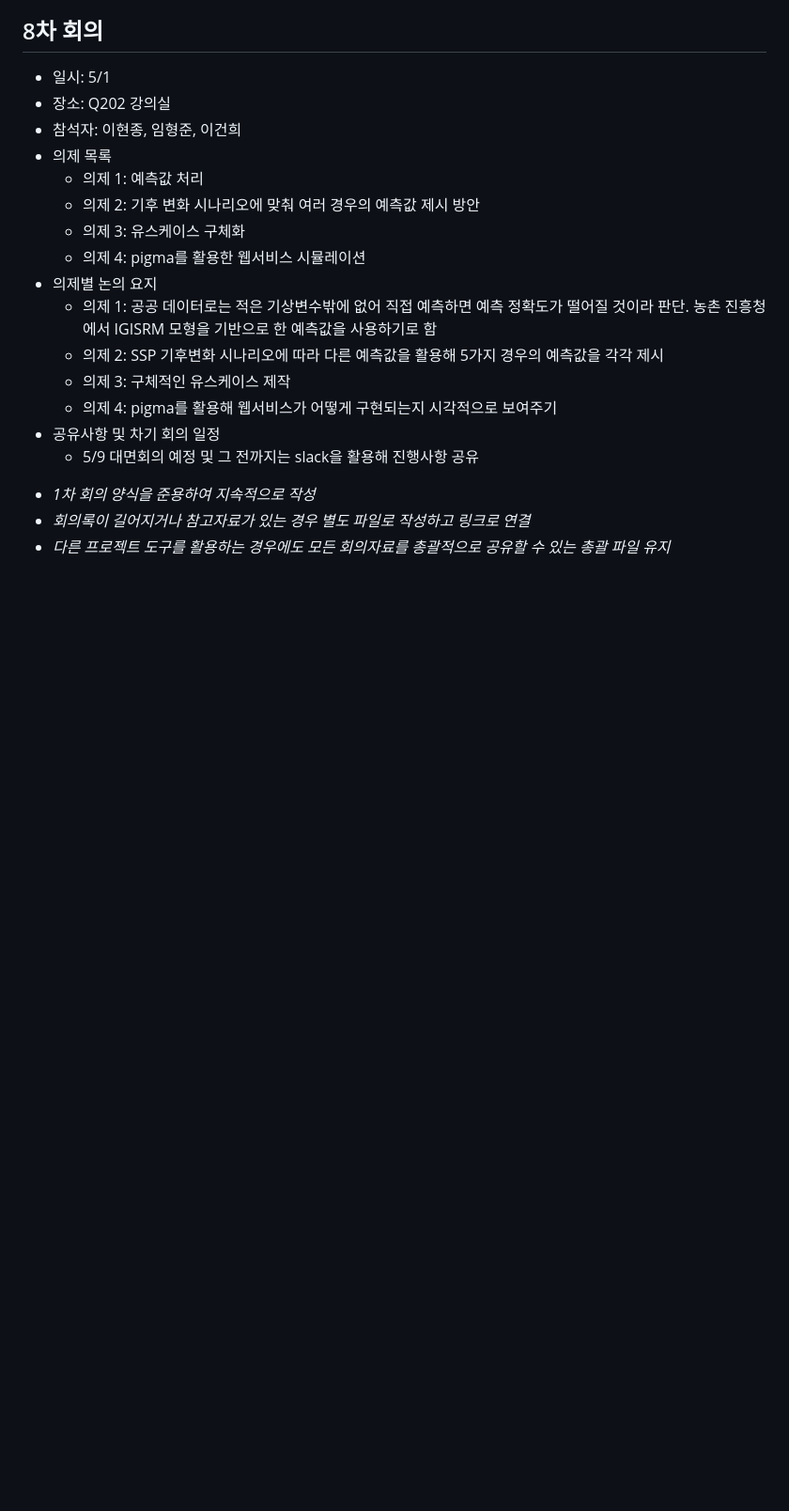
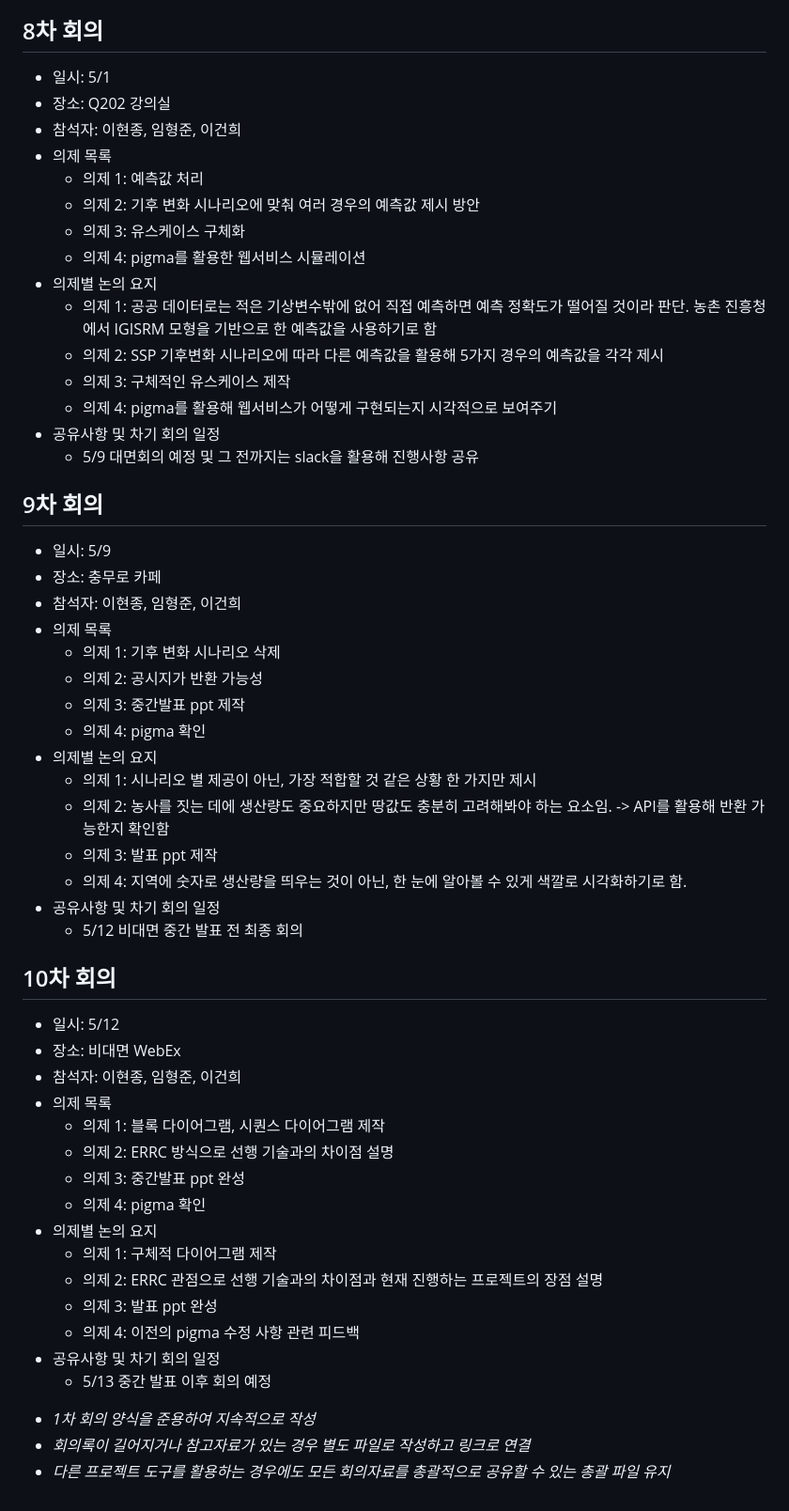
Before and after one commit to CSID-DGU/2024-1-OSSProj-AHA-09, a Markdown page: Doc/4_2_OSSProj_09_Aha_회의록.md, the part around the change. Shown at 94% size. GitHub-like rendering; blank space fills up the shorter version.

```diff
--- a/Doc/4_2_OSSProj_09_Aha_회의록.md
+++ b/Doc/4_2_OSSProj_09_Aha_회의록.md
@@ -130,6 +130,40 @@
     * 의제 4: pigma를 활용해 웹서비스가 어떻게 구현되는지 시각적으로 보여주기
 * 공유사항 및 차기 회의 일정
     * 5/9 대면회의 예정 및 그 전까지는 slack을 활용해 진행사항 공유
+
+## 9차 회의
+* 일시: 5/9
+* 장소: 충무로 카페
+* 참석자: 이현종, 임형준, 이건희
+* 의제 목록
+    * 의제 1: 기후 변화 시나리오 삭제
+    * 의제 2: 공시지가 반환 가능성
+    * 의제 3: 중간발표 ppt 제작
+    * 의제 4: pigma 확인
+* 의제별 논의 요지
+    * 의제 1: 시나리오 별 제공이 아닌, 가장 적합할 것 같은 상황 한 가지만 제시
+    * 의제 2: 농사를 짓는 데에 생산량도 중요하지만 땅값도 충분히 고려해봐야 하는 요소임. -> API를 활용해 반환 가능한지 확인함
+    * 의제 3: 발표 ppt 제작
+    * 의제 4: 지역에 숫자로 생산량을 띄우는 것이 아닌, 한 눈에 알아볼 수 있게 색깔로 시각화하기로 함.
+* 공유사항 및 차기 회의 일정
+    * 5/12 비대면 중간 발표 전 최종 회의
+
+## 10차 회의
+* 일시: 5/12
+* 장소: 비대면 WebEx
+* 참석자: 이현종, 임형준, 이건희
+* 의제 목록
+    * 의제 1: 블록 다이어그램, 시퀀스 다이어그램 제작
+    * 의제 2: ERRC 방식으로 선행 기술과의 차이점 설명
+    * 의제 3: 중간발표 ppt 완성
+    * 의제 4: pigma 확인
+* 의제별 논의 요지
+    * 의제 1: 구체적 다이어그램 제작
+    * 의제 2: ERRC 관점으로 선행 기술과의 차이점과 현재 진행하는 프로젝트의 장점 설명
+    * 의제 3: 발표 ppt 완성
+    * 의제 4: 이전의 pigma 수정 사항 관련 피드백
+* 공유사항 및 차기 회의 일정
+    * 5/13 중간 발표 이후 회의 예정
 - *1차 회의 양식을 준용하여 지속적으로 작성*
 - *회의록이 길어지거나 참고자료가 있는 경우 별도 파일로 작성하고 링크로 연결*
 - *다른 프로젝트 도구를 활용하는 경우에도 모든 회의자료를 총괄적으로 공유할 수 있는 총괄 파일 유지*
```
